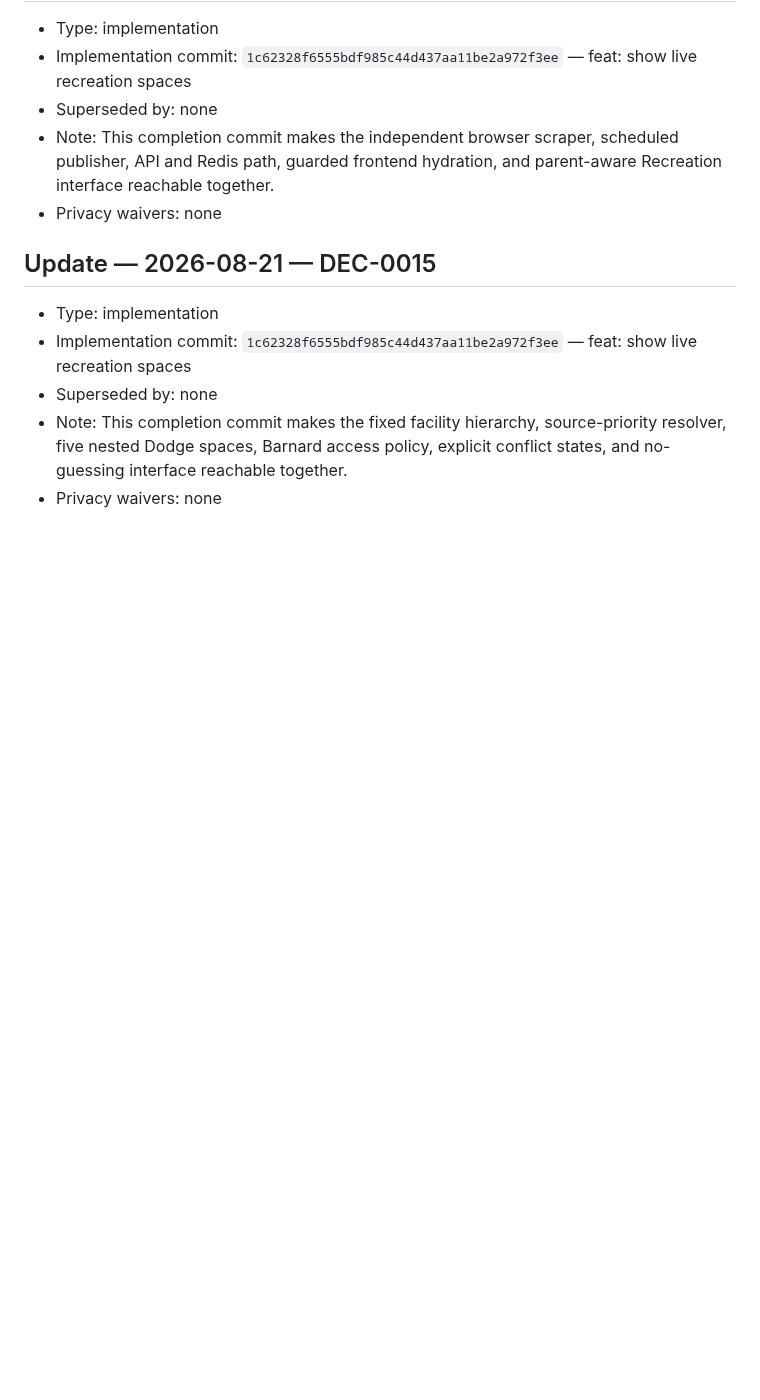
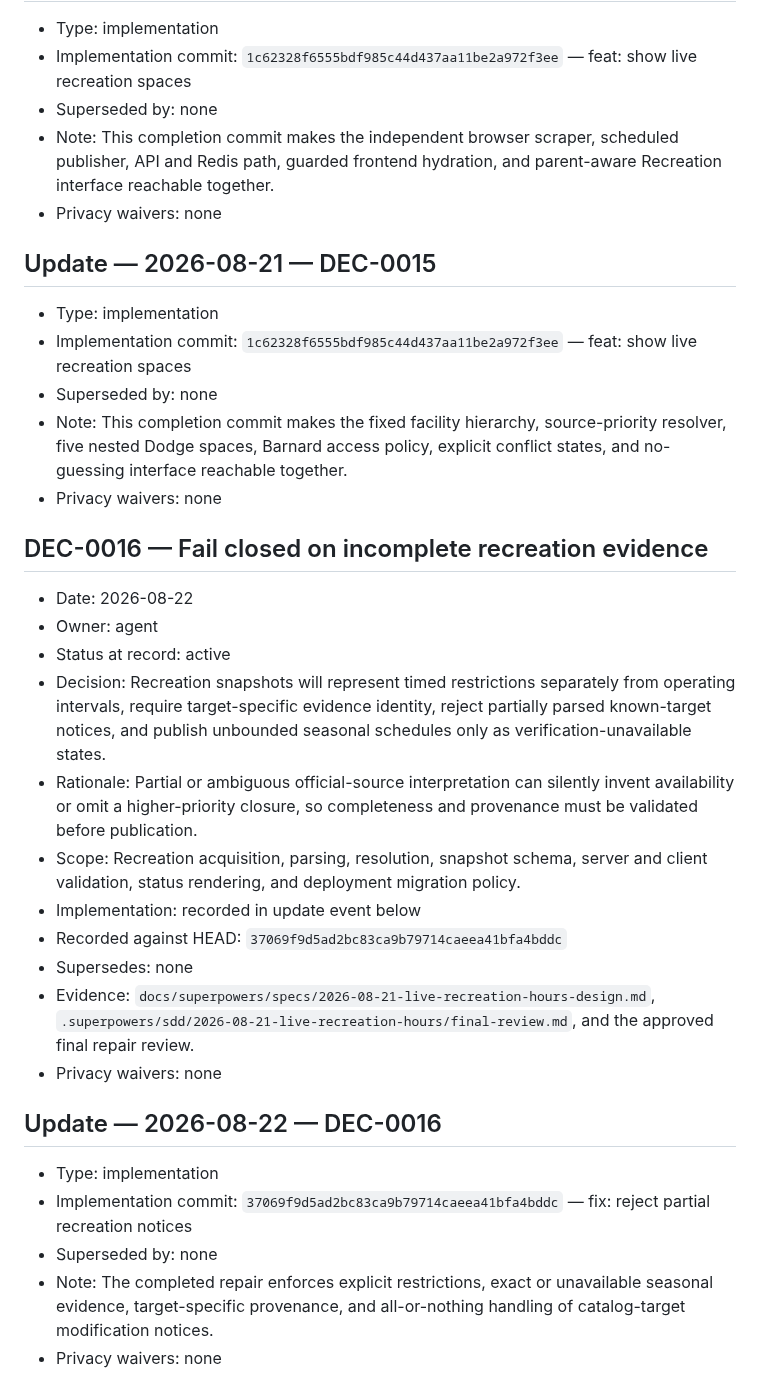
Before and after one commit to raymondwangnorcal-pixel/LionTime, a Markdown page: docs/decisions.md, the part around the change. Rendered like a GitHub page; blank space fills up the shorter version.

Commit message:
docs: record recreation evidence safety policy

```diff
--- a/docs/decisions.md
+++ b/docs/decisions.md
@@ -265,3 +265,25 @@
 - Superseded by: none
 - Note: This completion commit makes the fixed facility hierarchy, source-priority resolver, five nested Dodge spaces, Barnard access policy, explicit conflict states, and no-guessing interface reachable together.
 - Privacy waivers: none
+
+## DEC-0016 — Fail closed on incomplete recreation evidence
+
+- Date: 2026-08-22
+- Owner: agent
+- Status at record: active
+- Decision: Recreation snapshots will represent timed restrictions separately from operating intervals, require target-specific evidence identity, reject partially parsed known-target notices, and publish unbounded seasonal schedules only as verification-unavailable states.
+- Rationale: Partial or ambiguous official-source interpretation can silently invent availability or omit a higher-priority closure, so completeness and provenance must be validated before publication.
+- Scope: Recreation acquisition, parsing, resolution, snapshot schema, server and client validation, status rendering, and deployment migration policy.
+- Implementation: recorded in update event below
+- Recorded against HEAD: `37069f9d5ad2bc83ca9b79714caeea41bfa4bddc`
+- Supersedes: none
+- Evidence: `docs/superpowers/specs/2026-08-21-live-recreation-hours-design.md`, `.superpowers/sdd/2026-08-21-live-recreation-hours/final-review.md`, and the approved final repair review.
+- Privacy waivers: none
+
+## Update — 2026-08-22 — DEC-0016
+
+- Type: implementation
+- Implementation commit: `37069f9d5ad2bc83ca9b79714caeea41bfa4bddc` — fix: reject partial recreation notices
+- Superseded by: none
+- Note: The completed repair enforces explicit restrictions, exact or unavailable seasonal evidence, target-specific provenance, and all-or-nothing handling of catalog-target modification notices.
+- Privacy waivers: none
```
